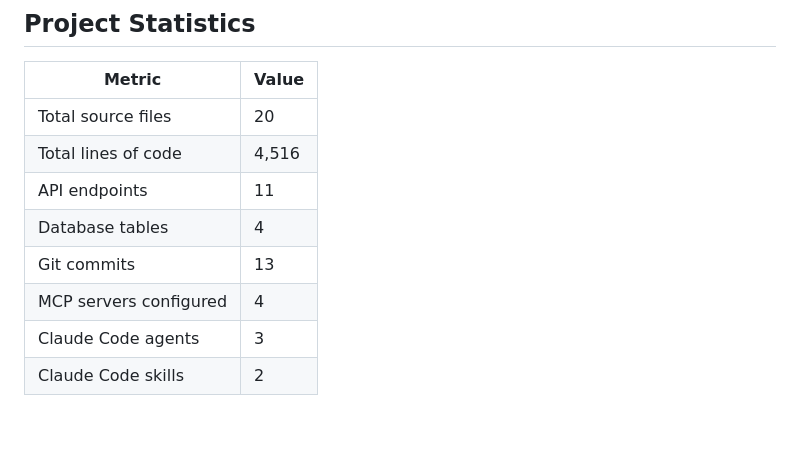
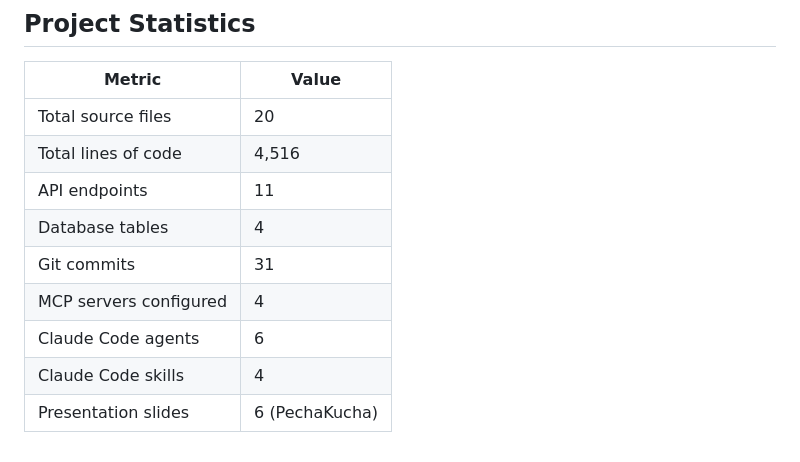
Before and after one commit to tainsinmoe04/wutt, a Markdown page: report.md, the part around the change. GitHub-like rendering; blank space fills up the shorter version.

```diff
--- a/report.md
+++ b/report.md
@@ -87,7 +87,8 @@ Both skills follow the principle of **context-on-demand** — Claude only loads
 | Total lines of code | 4,516 |
 | API endpoints | 11 |
 | Database tables | 4 |
-| Git commits | 13 |
+| Git commits | 31 |
 | MCP servers configured | 4 |
-| Claude Code agents | 3 |
-| Claude Code skills | 2 |
+| Claude Code agents | 6 |
+| Claude Code skills | 4 |
+| Presentation slides | 6 (PechaKucha) |
```
Also changed, not shown: HANDOFF.md (added, +92 -0 lines).
